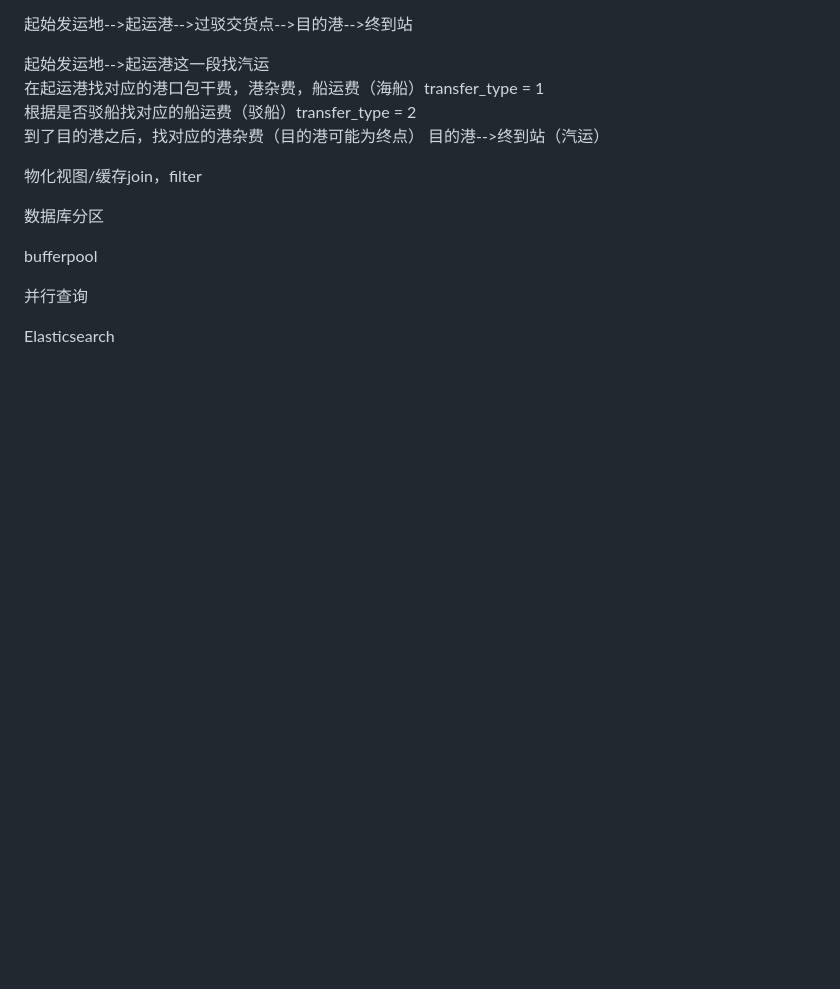
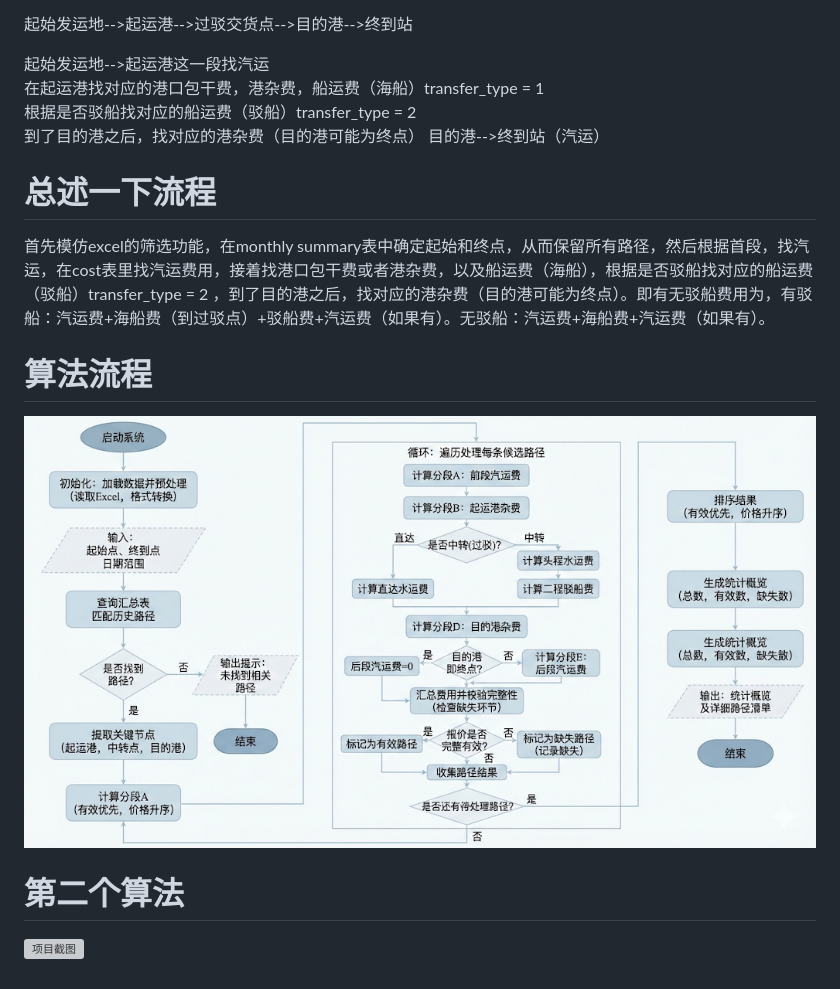
Before and after one commit to liduanchen/liduanchen.github.io, a Markdown page: 整理信息.md, the part around the change. GitHub-like rendering; pictures changed too: image.png (added); blank space fills up the shorter version; grey boxes are pictures that could not be loaded.

Commit message:
方案新增

```diff
--- a/整理信息.md
+++ b/整理信息.md
@@ -225,13 +225,12 @@ CREATE TABLE `cost_trans_monthly_summary` (
 目的港-->终到站（汽运）
 
 
+# 总述一下流程
+首先模仿excel的筛选功能，在monthly summary表中确定起始和终点，从而保留所有路径，然后根据首段，找汽运，在cost表里找汽运费用，接着找港口包干费或者港杂费，以及船运费（海船），根据是否驳船找对应的船运费（驳船）transfer_type = 2  ，到了目的港之后，找对应的港杂费（目的港可能为终点）。即有无驳船费用为，有驳船：汽运费+海船费（到过驳点）+驳船费+汽运费（如果有）。无驳船：汽运费+海船费+汽运费（如果有）。
 
-物化视图/缓存join，filter
 
-数据库分区
+# 算法流程
+![alt text](image.png)
 
-bufferpool
-
-并行查询
-
-Elasticsearch
+# 第二个算法
+![项目截图](images\graphviz.svg)
```
Also changed, not shown: 流程图.md (added, +1 -0 lines), 问题.md (+11 -0 lines), 1 other file.
